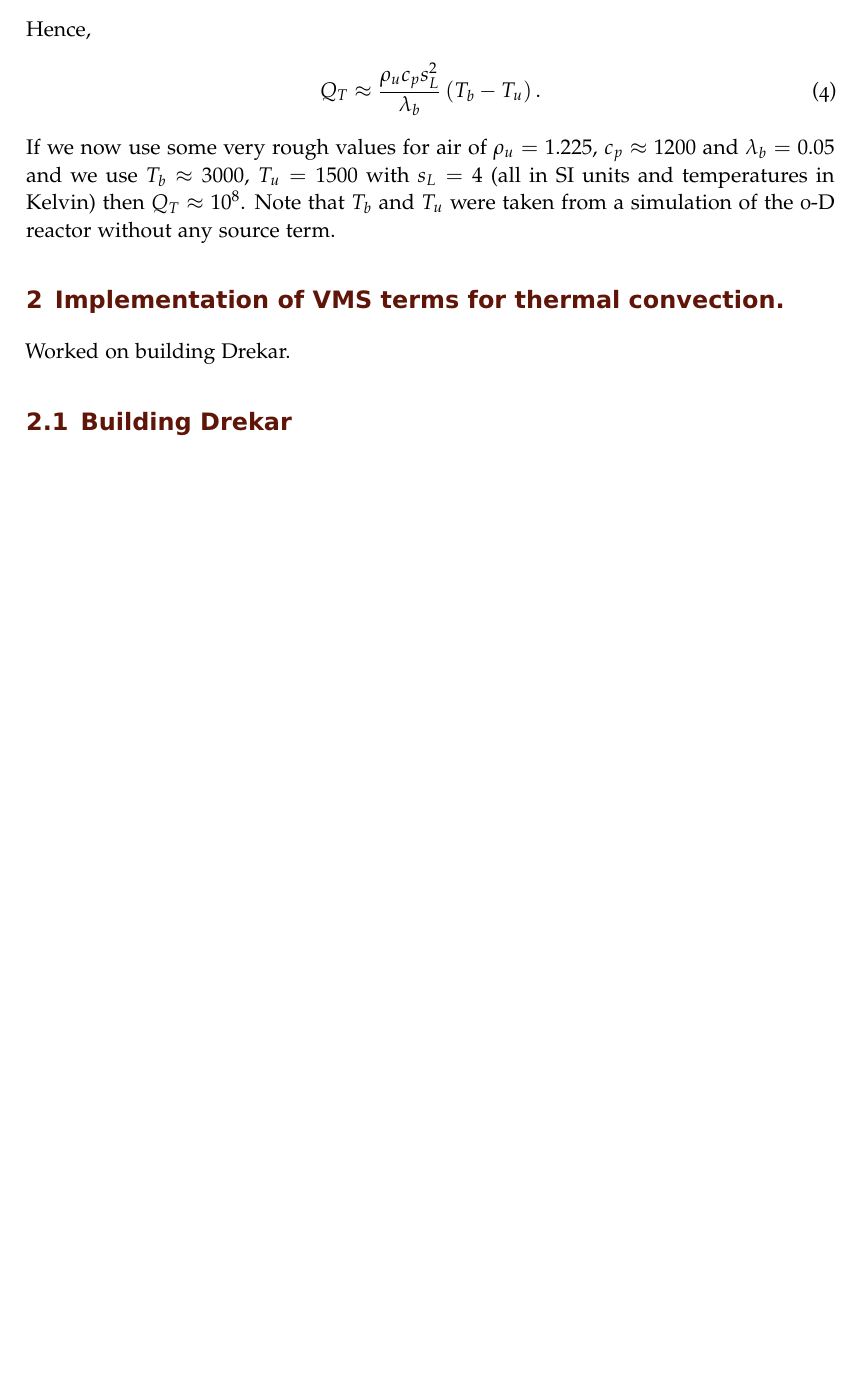
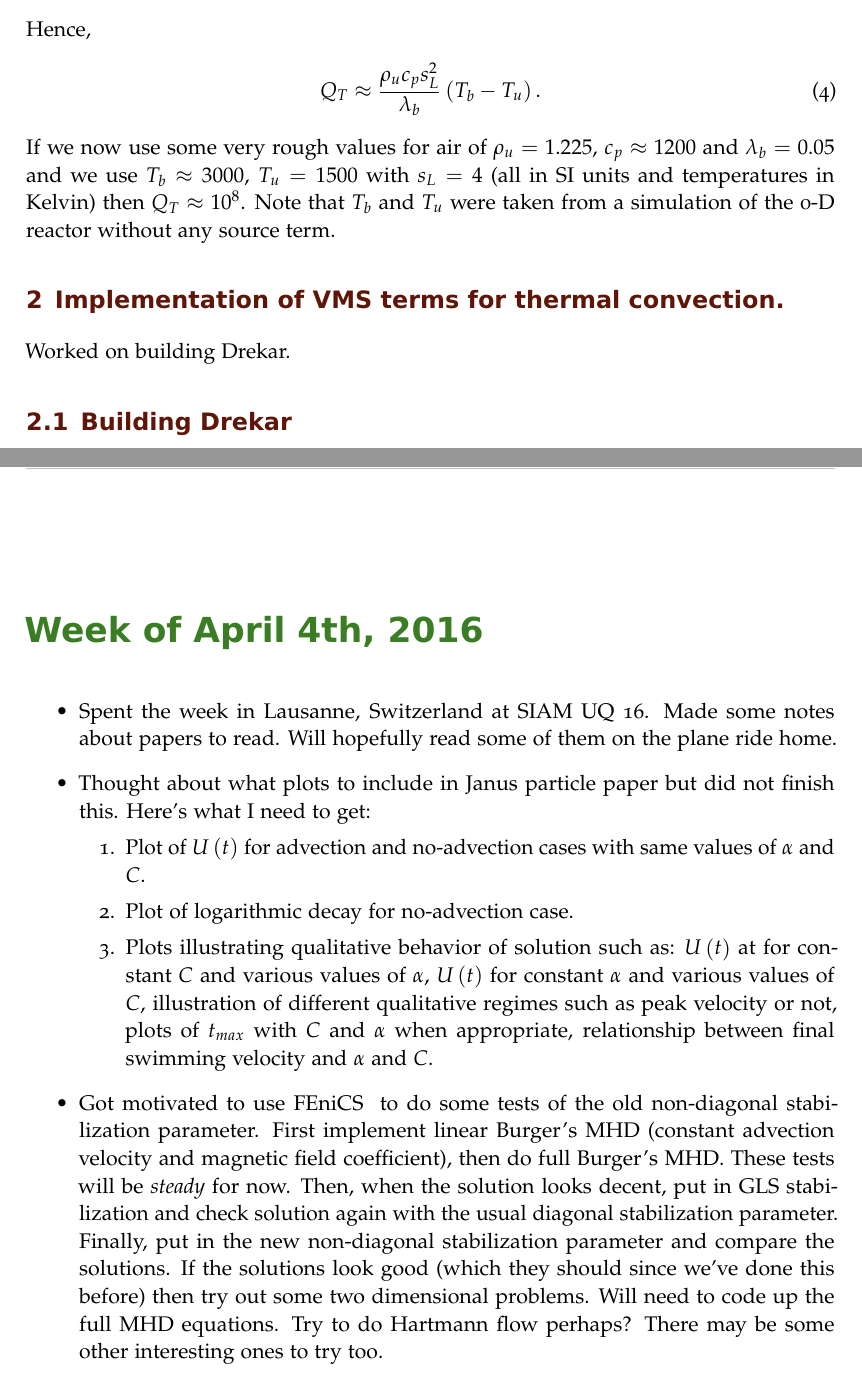
Before and after one commit to dsondak/Research-Notebook, a LaTeX book (notebook.tex, which reads 2016/April/notebook_April2016.tex): part of page 5 of 5 before the commit and two parts of pages 5 and 6 of 6 after it, the two joined at a grey line, cut so that both start at the same text, the shorter picture padded with empty space. Compiled offline with pdfLaTeX; an older LaTeX class or package is replaced by its successor.

Commit message:
Added notes from week of April 4th.

```diff
--- a/2016/April/notebook_April2016.tex
+++ b/2016/April/notebook_April2016.tex
@@ -52,6 +52,18 @@ Worked on building Drekar.
 
 \subexperiment{Building Drekar}
 
+\labday{Week of April 4th, 2016}
+\begin{itemize}
+  \item Spent the week in Lausanne, Switzerland at SIAM UQ 16.  Made some notes about papers to read.  Will hopefully read some of them on the plane ride home.
+  \item Thought about what plots to include in Janus particle paper but did not finish this.  Here's what I need to get:
+    \begin{enumerate}
+      \item Plot of $U\lr{t}$ for advection and no-advection cases with same values of $\alpha$ and $C$.
+      \item Plot of logarithmic decay for no-advection case.
+      \item Plots illustrating qualitative behavior of solution such as:  $U\lr{t}$ at for constant $C$ and various values of $\alpha$, $U\lr{t}$ for constant $\alpha$ and various values of $C$, illustration of different qualitative regimes such as peak velocity or not, plots of $t_{max}$ with $C$ and $\alpha$ when appropriate, relationship between final swimming velocity and $\alpha$ and $C$.
+    \end{enumerate}
+  \item Got motivated to use \fenics to do some tests of the old non-diagonal stabilization parameter.  First implement linear Burger's MHD (constant advection velocity and magnetic field coefficient), then do full Burger's MHD.  These tests will be \textit{steady} for now.  Then, when the solution looks decent, put in GLS stabilization and check solution again with the usual diagonal stabilization parameter.  Finally, put in the new non-diagonal stabilization parameter and compare the solutions.  If the solutions look good (which they should since we've done this before) then try out some two dimensional problems.  Will need to code up the full MHD equations.  Try to do Hartmann flow perhaps?  There may be some other interesting ones to try too.
+\end{itemize}
+
 %-----------------------------------------
 %\end{addmargin}
 
```
